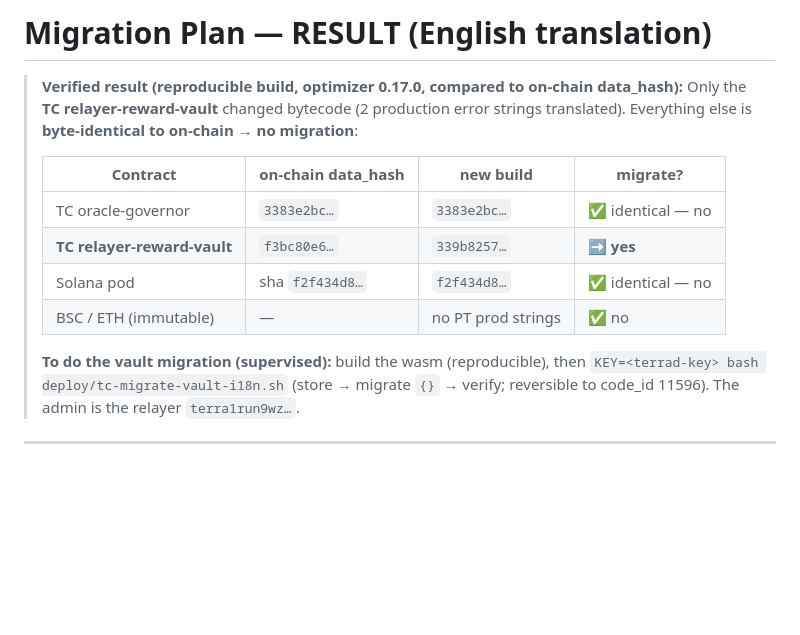
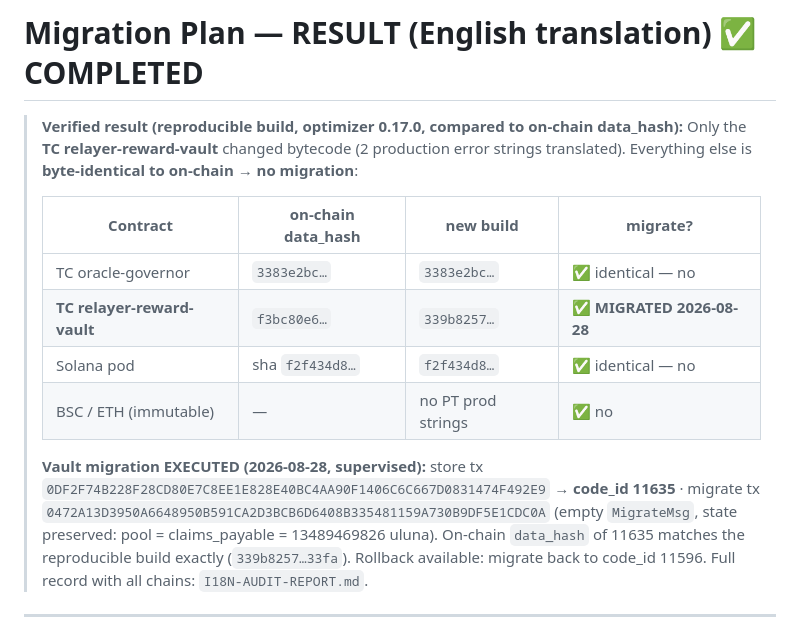
Before and after one commit to terra-classic-hyperlane/proof-of-delivery, a Markdown page: docs/MIGRATION-PLAN-EN-TRANSLATION.md, the part around the change. GitHub-like rendering; blank space fills up the shorter version.

```diff
--- a/docs/MIGRATION-PLAN-EN-TRANSLATION.md
+++ b/docs/MIGRATION-PLAN-EN-TRANSLATION.md
@@ -1,4 +1,4 @@
-# Migration Plan — RESULT (English translation)
+# Migration Plan — RESULT (English translation) ✅ COMPLETED
 
 > **Verified result (reproducible build, optimizer 0.17.0, compared to on-chain data_hash):**
 > Only the **TC relayer-reward-vault** changed bytecode (2 production error strings translated).
@@ -7,13 +7,16 @@
 > | Contract | on-chain data_hash | new build | migrate? |
 > |---|---|---|---|
 > | TC oracle-governor | `3383e2bc…` | `3383e2bc…` | ✅ identical — no |
-> | **TC relayer-reward-vault** | `f3bc80e6…` | `339b8257…` | ➡️ **yes** |
+> | **TC relayer-reward-vault** | `f3bc80e6…` | `339b8257…` | ✅ **MIGRATED 2026-08-28** |
 > | Solana pod | sha `f2f434d8…` | `f2f434d8…` | ✅ identical — no |
 > | BSC / ETH (immutable) | — | no PT prod strings | ✅ no |
 >
-> **To do the vault migration (supervised):** build the wasm (reproducible), then
-> `KEY=<terrad-key> bash deploy/tc-migrate-vault-i18n.sh` (store → migrate `{}` → verify;
-> reversible to code_id 11596). The admin is the relayer `terra1run9wz…`.
+> **Vault migration EXECUTED (2026-08-28, supervised):** store tx
+> `0DF2F74B228F28CD80E7C8EE1E828E40BC4AA90F1406C6C667D0831474F492E9` → **code_id 11635** ·
+> migrate tx `0472A13D3950A6648950B591CA2D3BCB6D6408B335481159A730B9DF5E1CDC0A` (empty `MigrateMsg`,
+> state preserved: pool = claims_payable = 13489469826 uluna). On-chain `data_hash` of 11635 matches
+> the reproducible build exactly (`339b8257…33fa`). Rollback available: migrate back to code_id 11596.
+> Full record with all chains: `I18N-AUDIT-REPORT.md`.
 
 ---
 
```
Also changed, not shown: docs/I18N-AUDIT-REPORT.md (+15 -9 lines).
